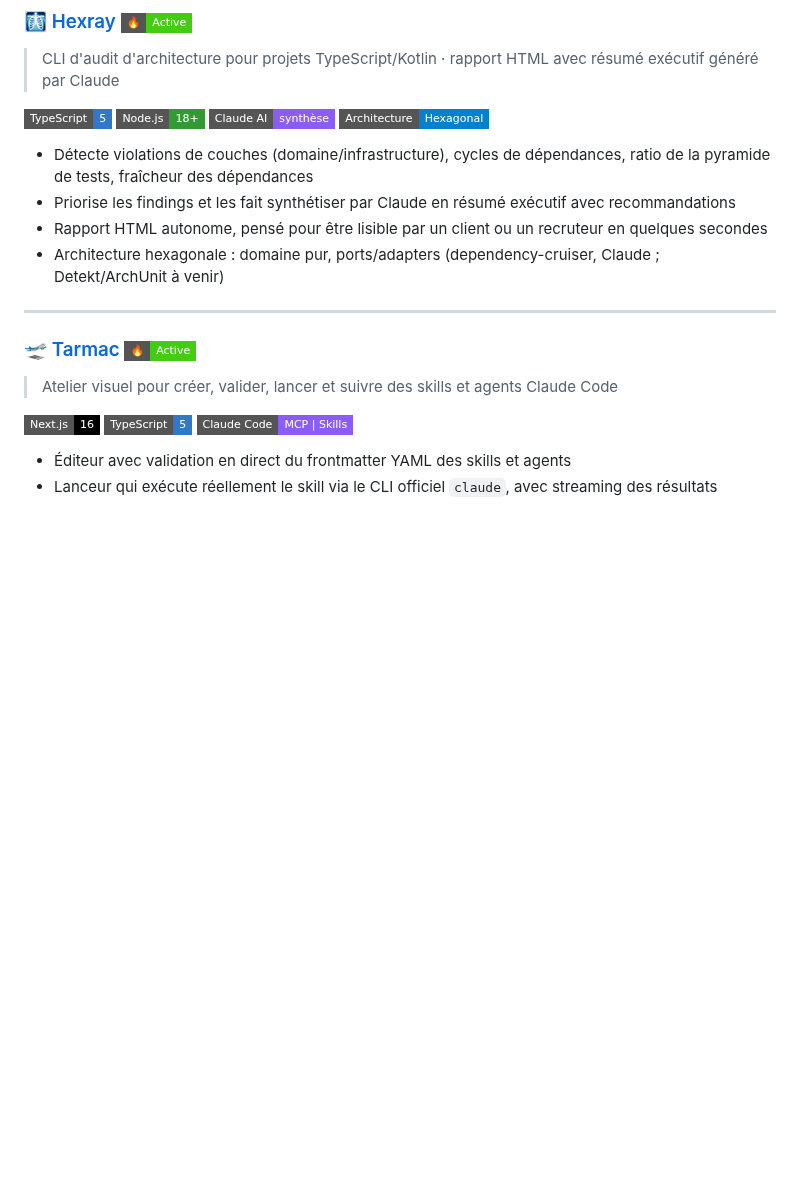
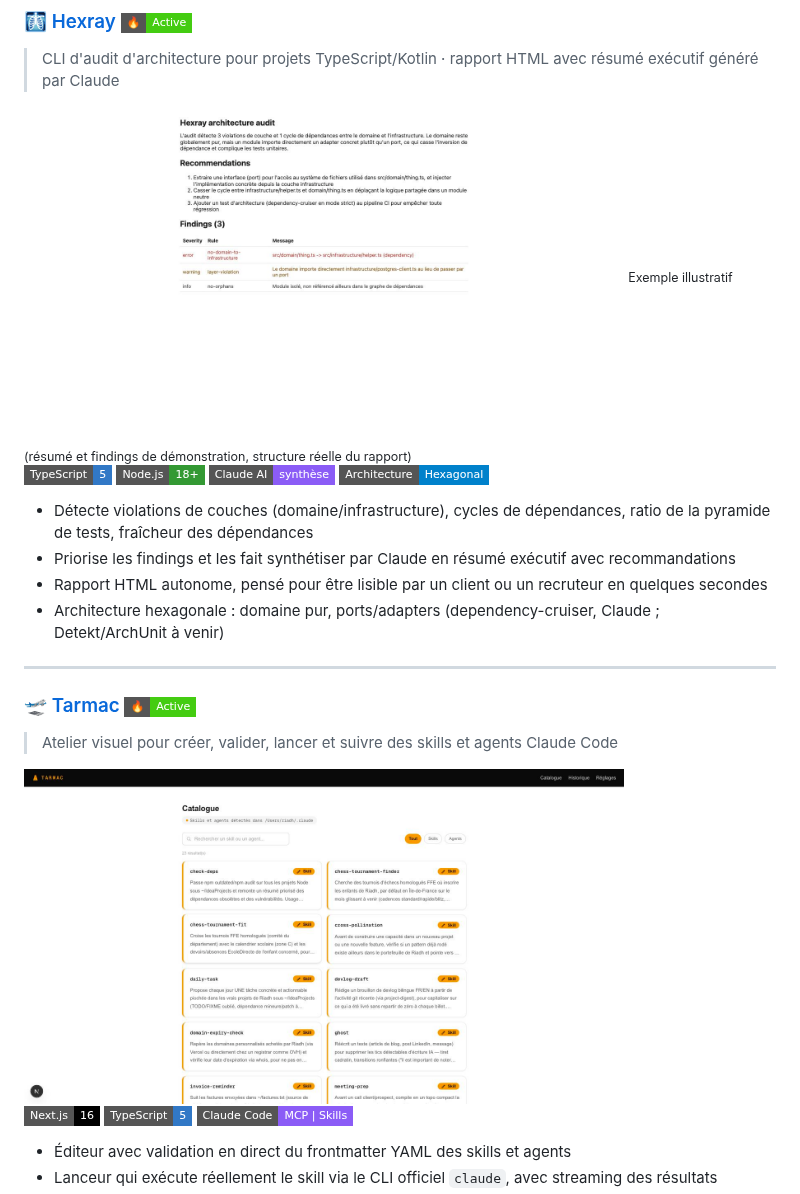
Before and after one commit to riadh-mnasri/riadh-mnasri, a Markdown page: README.md, the part around the change. GitHub-like rendering; pictures changed too: assets/screenshots/hexray.jpg (added), assets/screenshots/tarmac.jpg (added); badges without logos; blank space fills up the shorter version.

```diff
--- a/README.md
+++ b/README.md
@@ -203,6 +203,9 @@ Pas juste des badges : voici comment l'IA générative s'intègre concrètement
 ### 🩻 [Hexray](https://github.com/riadh-mnasri/hexray) ![Active](https://img.shields.io/badge/🔥-Active-brightgreen?style=flat-square)
 > CLI d'audit d'architecture pour projets TypeScript/Kotlin · rapport HTML avec résumé exécutif généré par Claude
 
+<img src="./assets/screenshots/hexray.jpg" alt="Exemple de rapport Hexray" width="600">
+<sub>Exemple illustratif (résumé et findings de démonstration, structure réelle du rapport)</sub>
+
 [![TypeScript](https://img.shields.io/badge/TypeScript-5-3178C6?style=flat-square&logo=typescript&logoColor=white)](https://github.com/riadh-mnasri/hexray)
 [![Node.js](https://img.shields.io/badge/Node.js-18%2B-339933?style=flat-square&logo=nodedotjs&logoColor=white)](https://github.com/riadh-mnasri/hexray)
 [![Claude AI](https://img.shields.io/badge/Claude_AI-synth%C3%A8se-8B5CF6?style=flat-square)](https://github.com/riadh-mnasri/hexray)
@@ -217,6 +220,8 @@ Pas juste des badges : voici comment l'IA générative s'intègre concrètement
 
 ### 🛫 [Tarmac](https://github.com/riadh-mnasri/tarmac) ![Active](https://img.shields.io/badge/🔥-Active-brightgreen?style=flat-square)
 > Atelier visuel pour créer, valider, lancer et suivre des skills et agents Claude Code
+
+<img src="./assets/screenshots/tarmac.jpg" alt="Aperçu du catalogue Tarmac" width="600">
 
 [![Next.js](https://img.shields.io/badge/Next.js-16-000000?style=flat-square&logo=nextdotjs&logoColor=white)](https://github.com/riadh-mnasri/tarmac)
 [![TypeScript](https://img.shields.io/badge/TypeScript-5-3178C6?style=flat-square&logo=typescript&logoColor=white)](https://github.com/riadh-mnasri/tarmac)
```
Also changed, not shown: README.en.md (+5 -0 lines).
